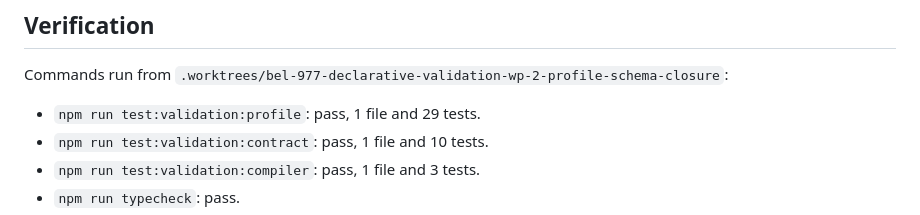
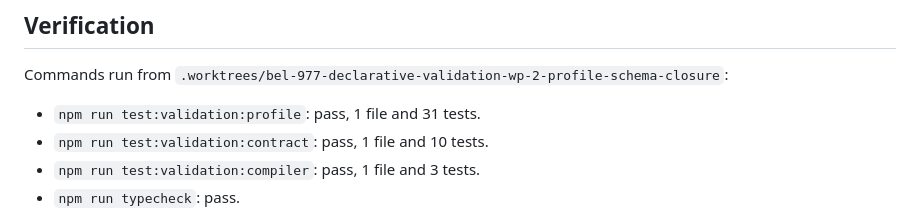
Before and after one commit to jasonbelmonti/markdown-engine, a Markdown page: docs/evidence/wp-2-evd-2-profile-schema-closure.md, the part around the change. Rendered like a GitHub page.

Commit message:
Update BEL-977 evidence test count

```diff
--- a/docs/evidence/wp-2-evd-2-profile-schema-closure.md
+++ b/docs/evidence/wp-2-evd-2-profile-schema-closure.md
@@ -61,7 +61,7 @@ downstream runtime modules.
 
 Commands run from `.worktrees/bel-977-declarative-validation-wp-2-profile-schema-closure`:
 
-- `npm run test:validation:profile`: pass, 1 file and 29 tests.
+- `npm run test:validation:profile`: pass, 1 file and 31 tests.
 - `npm run test:validation:contract`: pass, 1 file and 10 tests.
 - `npm run test:validation:compiler`: pass, 1 file and 3 tests.
 - `npm run typecheck`: pass.
```
